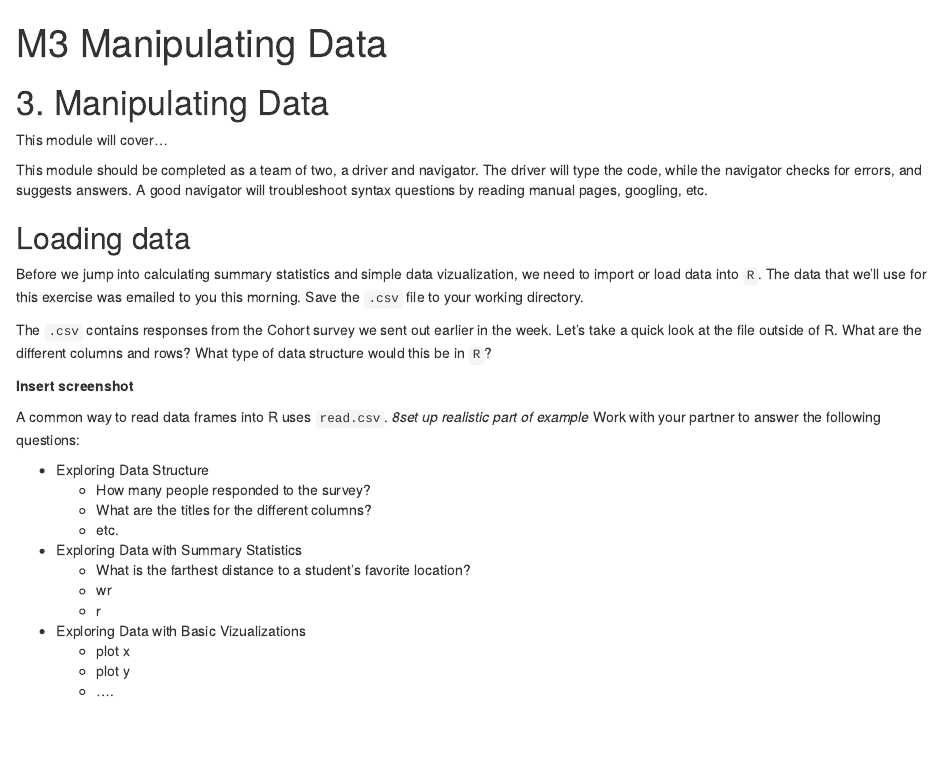
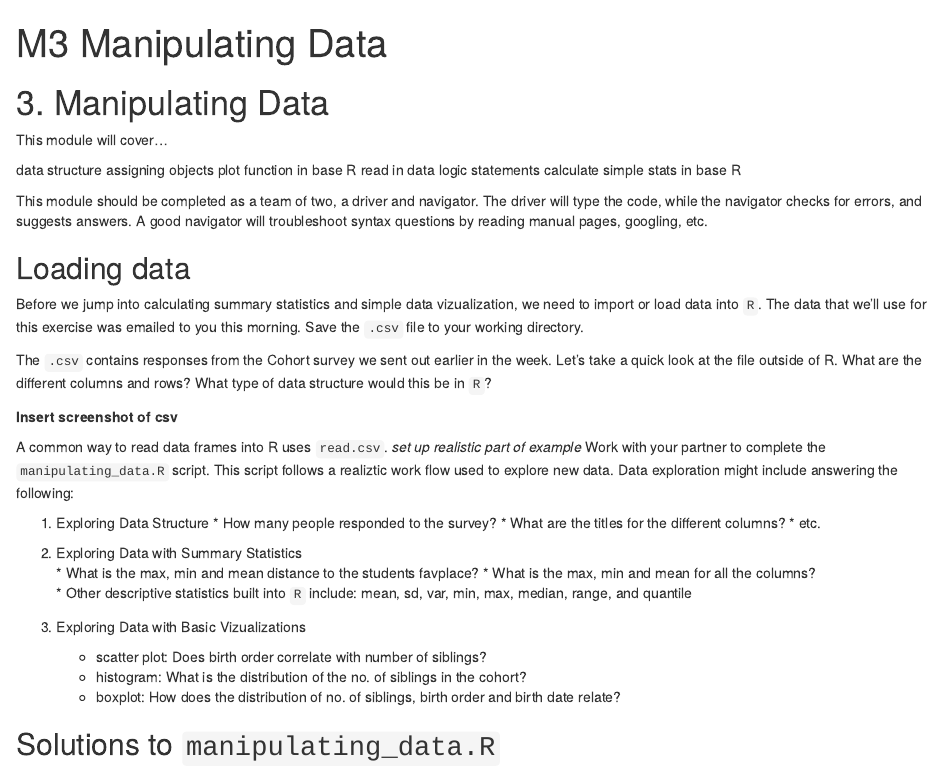
Before and after one commit to anabento/R_Bootcamp, an R Markdown document (M3ManipulatingData.Rmd): the page in a window 1100 px wide, from its top. Rendered offline with R 4.5, knitr and Pandoc, with nearby package versions.

Commit message:
M2 text finished, M3 pair programming script done

````diff
--- a/CohortData.csv
+++ b/CohortData.csv
@@ -1,4 +1,4 @@
-sibling,birth.order,weekday,date,fav.place,phone
-1,2,Wednesday,30,420,Apple
-5,2,Monday,5,15312,Apple
-4,3,Saturday,17,0,Android
+sibling,birth.order,date,favplace,weekday,phone
+1,2,30,420,Wednesday,Apple
+5,2,5,15312,Monday,Apple
+4,3,17,0,Saturday,Android
--- a/M3ManipulatingData.Rmd
+++ b/M3ManipulatingData.Rmd
@@ -11,7 +11,12 @@
 
 This module will cover...
 
-
+data structure
+assigning objects
+plot function in base R
+read in data
+logic statements
+calculate simple stats in base R
 
 
 This module should be completed as a team of two, a driver and navigator. The driver will type the code, while the navigator checks for errors, and suggests answers. A good navigator will troubleshoot syntax questions by reading manual pages, googling, etc.
@@ -23,23 +28,26 @@
 
 The `.csv` contains responses from the Cohort survey we sent out earlier in the week. Let's take a quick look at the file outside of R. What are the different columns and rows? What type of data structure would this be in `R`?
 
-**Insert screenshot**
+**Insert screenshot of csv**
 
-A common way to read data frames into R uses `read.csv`. *8set up realistic part of example* Work with your partner to answer the following questions:
+A common way to read data frames into R uses `read.csv`. *set up realistic part of example* Work with your partner to complete the `manipulating_data.R` script. This script follows a realiztic work flow used to explore new data. Data exploration might include answering the following:
 
-   *  Exploring Data Structure
+   1.  Exploring Data Structure
       * How many people responded to the survey?
       * What are the titles for the different columns?
       * etc.
-   *  Exploring Data with Summary Statistics
-      * What is the farthest distance to a student's favorite location?
-      * wr
-      * r
-  * Exploring Data with Basic Vizualizations
-      * plot x
-      * plot y
-      * ....
+   2.  Exploring Data with Summary Statistics
+      * What is the max, min and mean distance to the students favplace?
+      * What is the max, min and mean for all the columns?
+      * Other descriptive statistics built into `R` include: mean, sd, var, min, max, median, range, and quantile
 
+  3. Exploring Data with Basic Vizualizations
+      * scatter plot: Does birth order correlate with number of siblings?
+      * histogram: What is the distribution of the no. of siblings in the cohort?
+      * boxplot: How does the distribution of no. of siblings, birth order and birth date relate?
+
+
+## Solutions to `manipulating_data.R`
 
 ```{r read in csv}
 
--- /dev/null
+++ b/manipulating_data.R
@@ -0,0 +1,50 @@
+#This script was created by Reni Kaul 7/22/17 for the IDEAS Data Clinic. This code should be completed with a partner, and will walk students through common data exploration tasks. Some lines are complete, while others are missing pieces or will have an error that needs fixing.
+#The data is stored in XXX.csv.
+
+#Before we can explore the data, we must load it into R.
+#load survey results into an object called cohort
+cohort <- read.csv("CohortData.csv")
+
+
+#1. Exploring Data Structure
+#What is the structure of the data?
+str(Cohort)
+
+#What are the names of the different columns?
+colname(cohort)
+
+#How many people responsed to the survey?
+length(cohort)
+  #This doesn't return exactly what we want try either:
+#a. modifying the arguement given to length
+#b. using the function dim()
+#c. using the function nrow()
+
+
+#2. Exploring Data with Summary Statistics
+
+#What is the max, min and mean distance to the students favplace?
+mean(cohort$favplace) #return the mean distance
+min(cohort$place) #return the min distance
+XXX(cohort$favplace) #return the max distance
+
+#Use the apply function to calculate the mean, min and max for all the interger columns
+apply(cohort[,1:4], 2, max)
+
+#Use the summary function to create summary statistics for all of the columns
+summary
+
+
+#3. Exploring Data with Basic Visualizations
+
+#What is the distribution of the no. of siblings in the cohort?
+hist(cohort)
+
+#Does birth order correlate with no. of siblings?
+plot(y=cohort$sibling, ylim=c(0,10), col="black", pch=19, xlab="birth order", ylab="no. of siblings")
+
+#How do the quartiles of the different variables relate to eachother?
+boxplot(cohort)
+
+#How does the distribution of no. of siblings, birth order and birth date relate?
+boxplot(cohort[1:3,])
````
Also changed, not shown: M2DataTypes.Rmd (+20 -9 lines), M2DataTypes.html (added), M3ManipulatingData.html (added).
